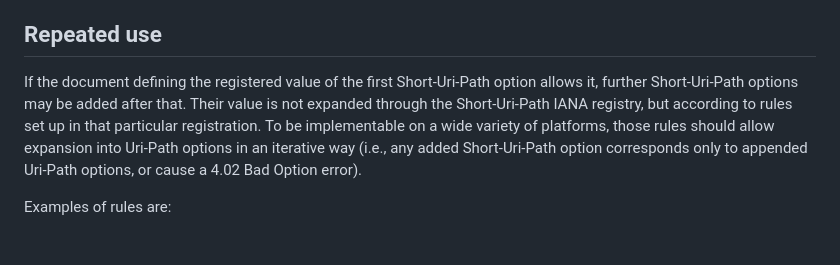
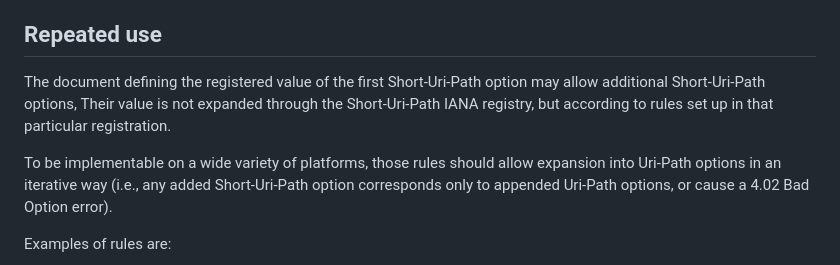
Before and after one commit to core-wg/uri-path-abbrev, a Markdown page: draft-amsuess-core-shopinc.md, the part around the change. Rendered like a GitHub page.

Commit message:
Rephrase how the first option shapes later meanings

```diff
--- a/draft-amsuess-core-shopinc.md
+++ b/draft-amsuess-core-shopinc.md
@@ -124,10 +124,11 @@ Servers that support both Short-Uri-Path and Proxy-URI/-CRI SHOULD process reque
 
 ## Repeated use
 
-If the document defining the registered value of the first Short-Uri-Path option allows it,
-further Short-Uri-Path options may be added after that.
+The document defining the registered value of the first Short-Uri-Path option
+may allow additional Short-Uri-Path options,
 Their value is not expanded through the Short-Uri-Path IANA registry,
 but according to rules set up in that particular registration.
+
 To be implementable on a wide variety of platforms,
 those rules should allow expansion into Uri-Path options in an iterative way
 (i.e., any added Short-Uri-Path option corresponds only to appended Uri-Path options,
```
